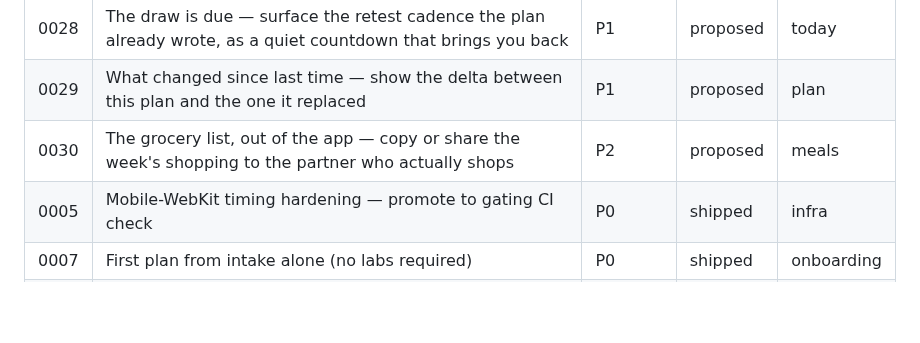
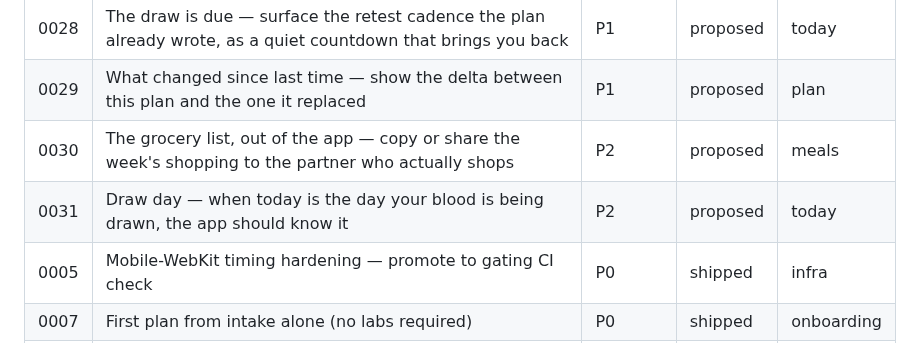
Before and after one commit to mutaaf/almanac, a Markdown page: docs/backlog/README.md, the part around the change. Rendered like a GitHub page; blank space fills up the shorter version.

```diff
--- a/docs/backlog/README.md
+++ b/docs/backlog/README.md
@@ -70,6 +70,7 @@ owner: gtm-innovation
 | 0028 | The draw is due — surface the retest cadence the plan already wrote, as a quiet countdown that brings you back | P1 | proposed | today |
 | 0029 | What changed since last time — show the delta between this plan and the one it replaced | P1 | proposed | plan |
 | 0030 | The grocery list, out of the app — copy or share the week's shopping to the partner who actually shops | P2 | proposed | meals |
+| 0031 | Draw day — when today is the day your blood is being drawn, the app should know it | P2 | proposed | today |
 | 0005 | Mobile-WebKit timing hardening — promote to gating CI check | P0 | shipped | infra |
 | 0007 | First plan from intake alone (no labs required) | P0 | shipped | onboarding |
 | 0001 | Auto-split panels by drawn date | P1 | shipped | labs |
```
Also changed, not shown: docs/backlog/0031-draw-day-today-card.md (added, +84 -0 lines).
